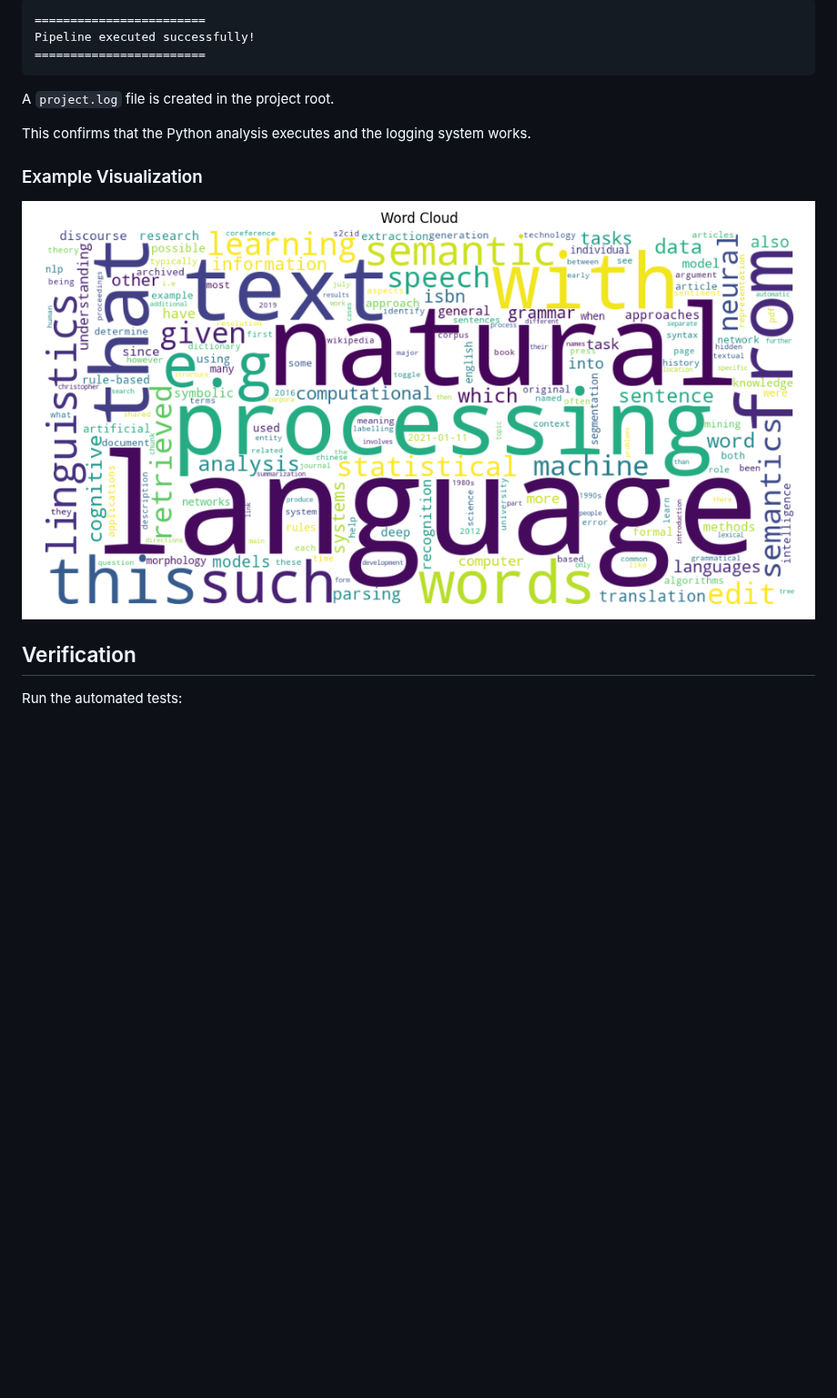
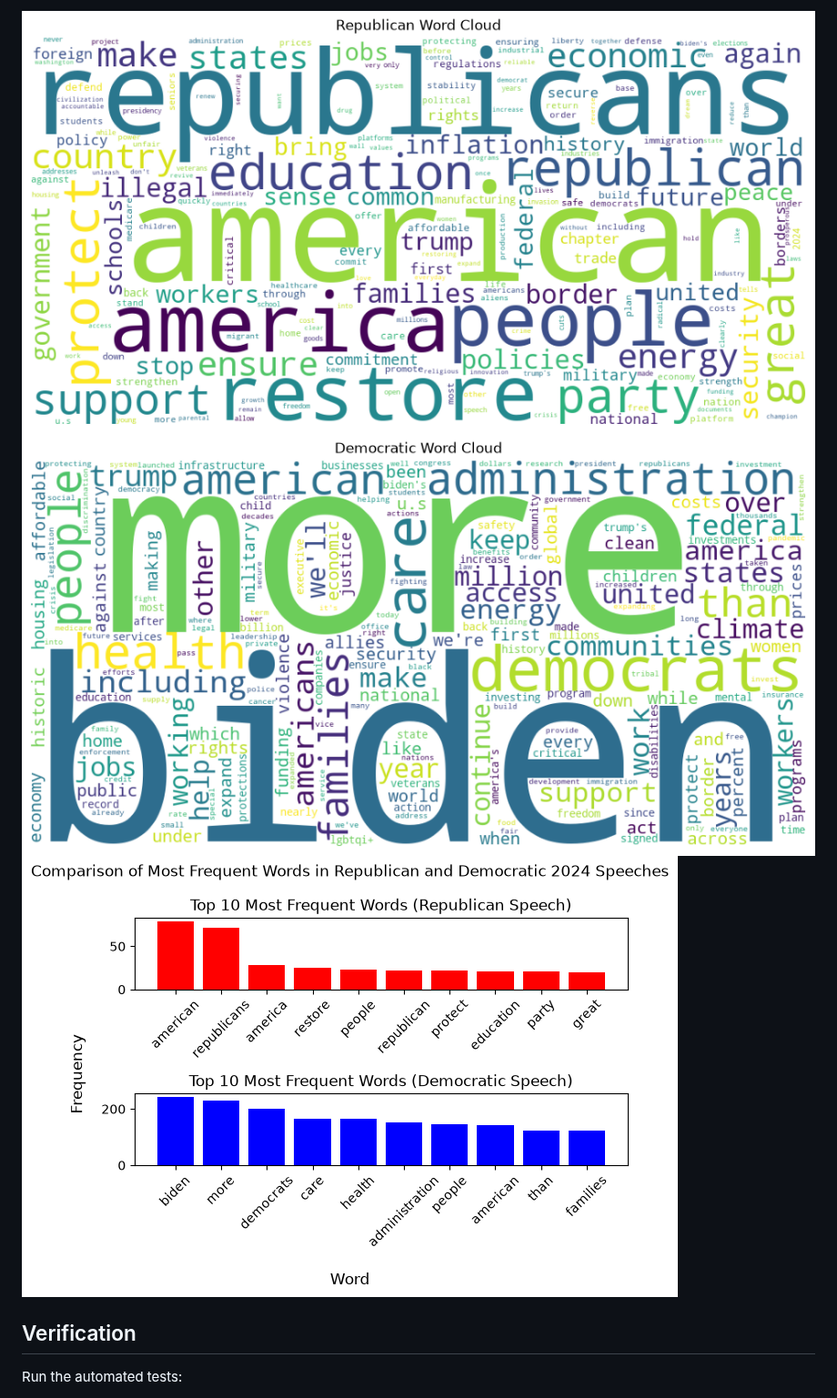
Before and after one commit to ajaneh/nlp-01-getting-started-custom, a Markdown page: README.md, the part around one of its changes. Shown at 91% size. Rendered like a GitHub page; pictures changed too: docs/images/comparison_bar_chart.png (added), docs/images/d_word_cloud.png (added), docs/images/r_word_cloud.png (added); blank space fills up the shorter version.

Commit message:
custom project code and docs after ruff fix

````diff
--- a/README.md
+++ b/README.md
@@ -63,18 +61,7 @@ Successful execution produces:
 
-```shell
-========================
-Pipeline executed successfully!
-========================
-```
-
-A `project.log` file is created in the project root.
-
-This confirms that the Python analysis executes
-and the logging system works.
-
-### Example Visualization
-
-![Word Cloud Example](docs/images/word_cloud_example.png)
+![Republican word cloud](docs/images/r_word_cloud.png)
+![Democratic word cloud](docs/images/d_word_cloud.png)
+![Comparison of frequent words](docs/images/comparison_bar_chart.png)
 
 ## Verification
 
````
Also changed, not shown: other parts of README.md (+24 -26 lines), docs/index.md (+52 -50 lines), 1 other file.
